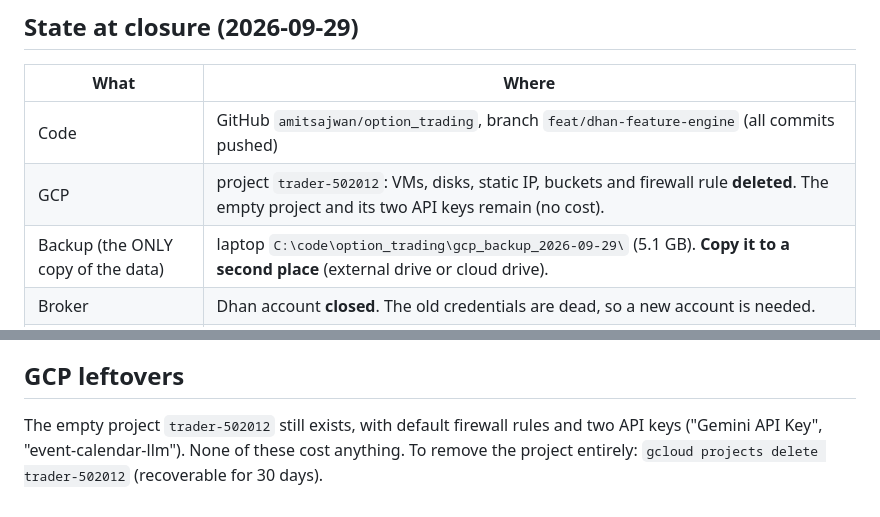
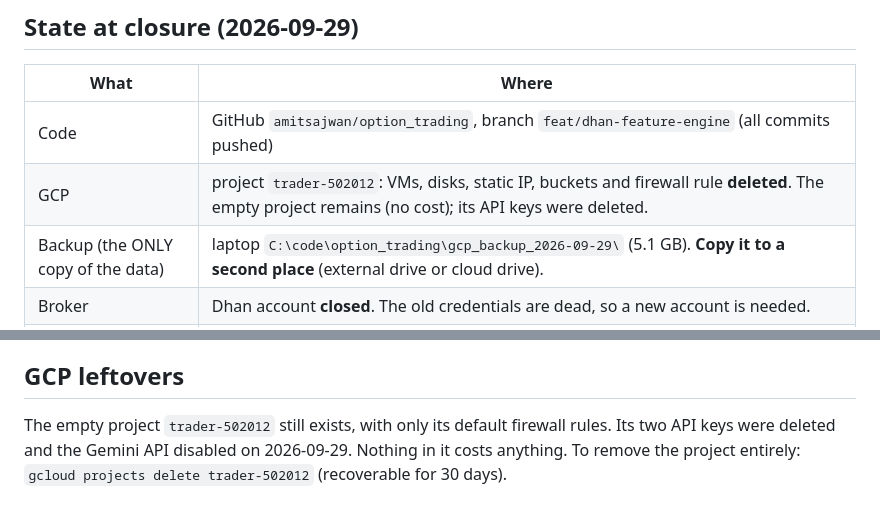
Before and after one commit to amitsajwan/option_trading, a Markdown page: docs/RESUME.md, 2 parts joined by grey strips. Drawn GitHub-style.

Commit message:
docs(resume): API keys deleted, Gemini API disabled
Co-Authored-By: Claude Opus 5.5 <noreply@anthropic.com>

```diff
--- a/docs/RESUME.md
+++ b/docs/RESUME.md
@@ -25,7 +25,7 @@ restore. **Every instrument comes back halted.** Nothing trades until you remove
 | What | Where |
 |---|---|
 | Code | GitHub `amitsajwan/option_trading`, branch `feat/dhan-feature-engine` (all commits pushed) |
-| GCP | project `trader-502012`: VMs, disks, static IP, buckets and firewall rule **deleted**. The empty project and its two API keys remain (no cost). |
+| GCP | project `trader-502012`: VMs, disks, static IP, buckets and firewall rule **deleted**. The empty project remains (no cost); its API keys were deleted. |
 | Backup (the ONLY copy of the data) | laptop `C:\code\option_trading\gcp_backup_2026-09-29\` (5.1 GB). **Copy it to a second place** (external drive or cloud drive). |
 | Broker | Dhan account **closed**. The old credentials are dead, so a new account is needed. |
 | Trading | every buyer and seller halted (`operator_halt` files); zero open positions at close |
@@ -192,7 +192,8 @@ strategy side, but the data services still need a market-data source.
 
 ## GCP leftovers
 
-The empty project `trader-502012` still exists, with default firewall rules and two
-API keys ("Gemini API Key", "event-calendar-llm"). None of these cost anything. To
+The empty project `trader-502012` still exists, with only its default firewall rules.
+Its two API keys were deleted and the Gemini API disabled on 2026-09-29. Nothing in it
+costs anything. To
 remove the project entirely: `gcloud projects delete trader-502012` (recoverable for
 30 days).
```
